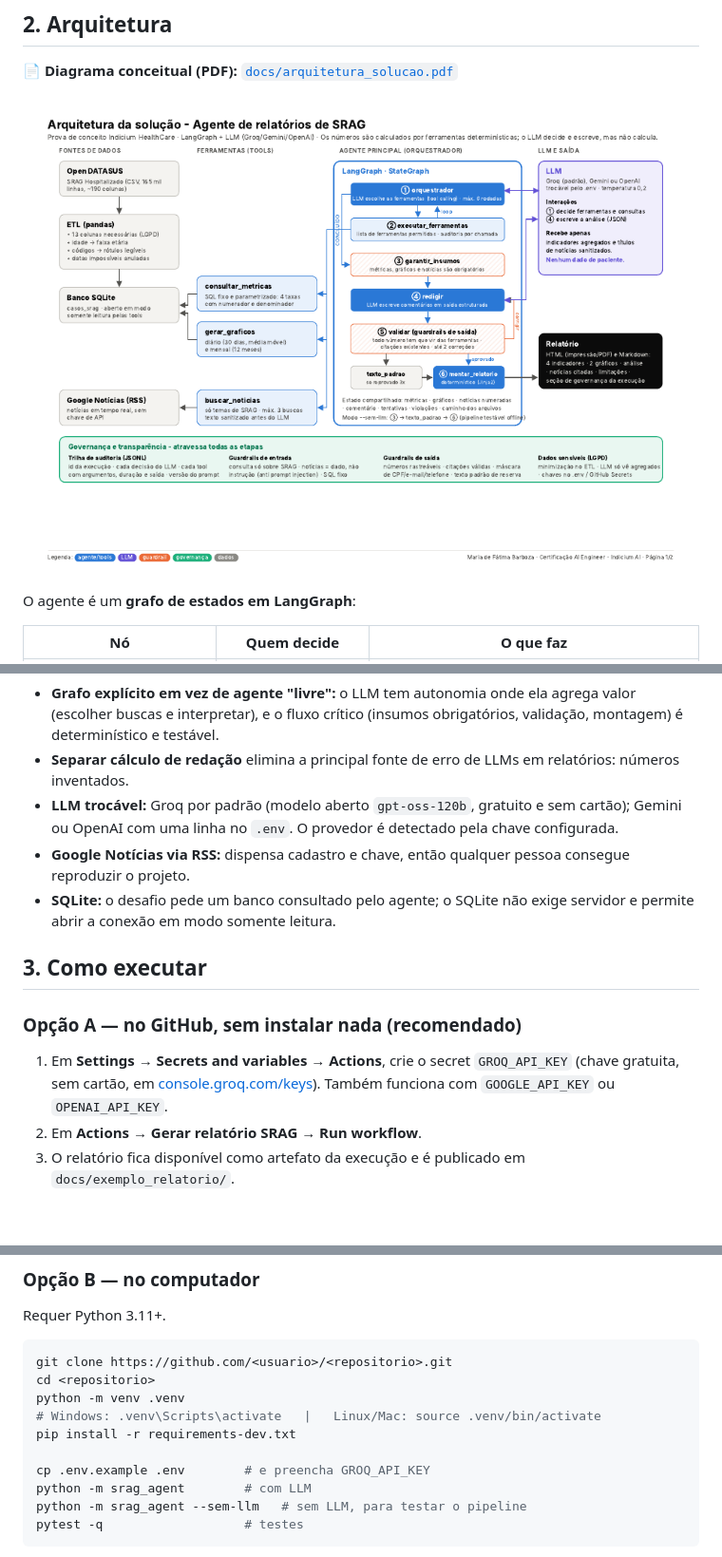
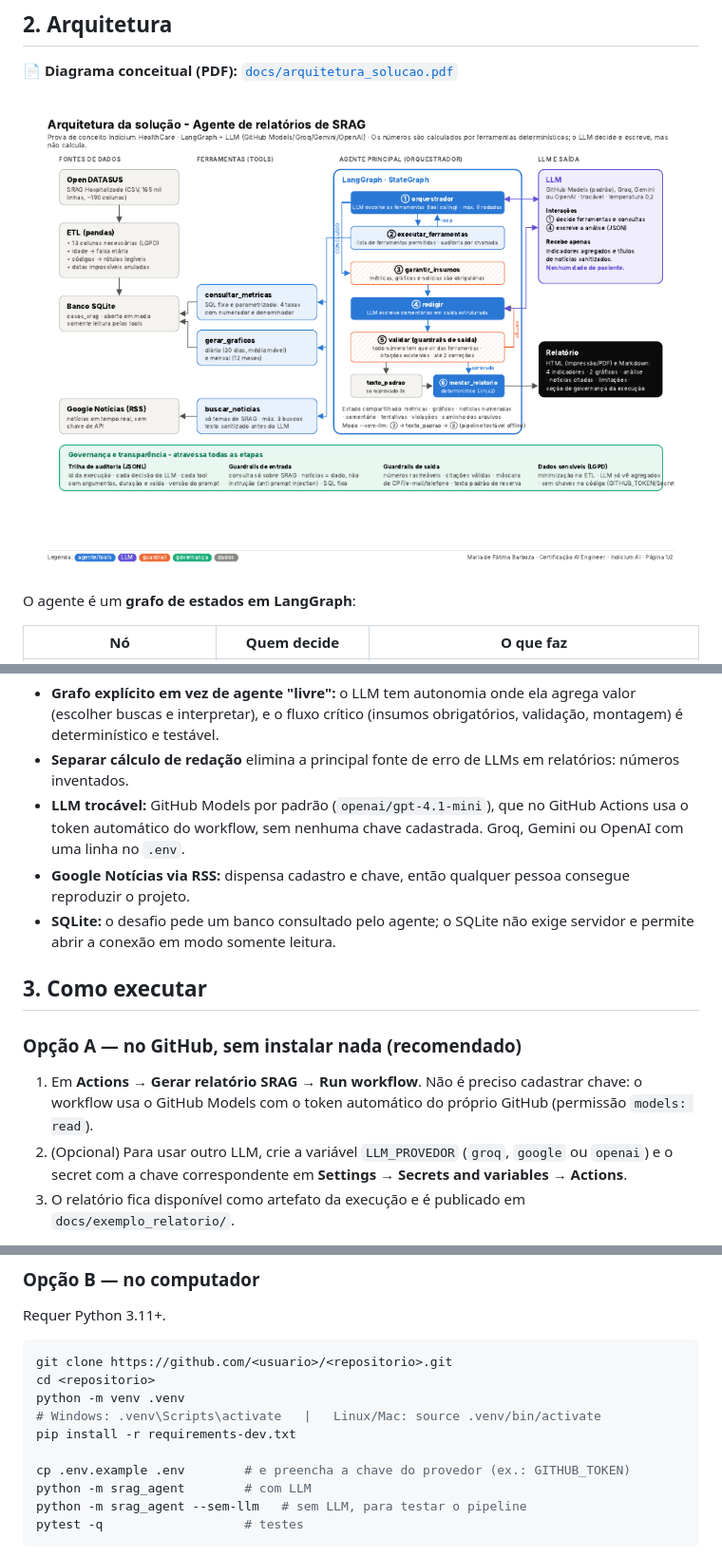
Before and after one commit to fatimabarboza-data/agente-relatorios-srag, a Markdown page: README.md, 3 parts joined by grey strips. Shown at 95% size. GitHub-like rendering; pictures changed too: docs/img/arquitetura.png; blank space fills up the shorter version.

Commit message:
Usa GitHub Models como LLM padrão: roda no Actions sem chave cadastrada
Co-Authored-By: Claude Opus 5.5 <noreply@anthropic.com>
Claude-Session: https://claude.ai/code/session_01SKHRtfnfN44barwGFX2BRW

```diff
--- a/README.md
+++ b/README.md
@@ -79,8 +79,8 @@ O agente é um **grafo de estados em LangGraph**:
 - **Grafo explícito em vez de agente "livre":** o LLM tem autonomia onde ela agrega valor (escolher buscas e
   interpretar), e o fluxo crítico (insumos obrigatórios, validação, montagem) é determinístico e testável.
 - **Separar cálculo de redação** elimina a principal fonte de erro de LLMs em relatórios: números inventados.
-- **LLM trocável:** Groq por padrão (modelo aberto `gpt-oss-120b`, gratuito e sem cartão); Gemini ou OpenAI com
-  uma linha no `.env`. O provedor é detectado pela chave configurada.
+- **LLM trocável:** GitHub Models por padrão (`openai/gpt-4.1-mini`), que no GitHub Actions usa o token
+  automático do workflow, sem nenhuma chave cadastrada. Groq, Gemini ou OpenAI com uma linha no `.env`.
 - **Google Notícias via RSS:** dispensa cadastro e chave, então qualquer pessoa consegue reproduzir o projeto.
 - **SQLite:** o desafio pede um banco consultado pelo agente; o SQLite não exige servidor e permite abrir a
   conexão em modo somente leitura.
@@ -89,10 +89,10 @@ O agente é um **grafo de estados em LangGraph**:
 
 ### Opção A — no GitHub, sem instalar nada (recomendado)
 
-1. Em **Settings → Secrets and variables → Actions**, crie o secret `GROQ_API_KEY`
-   (chave gratuita, sem cartão, em [console.groq.com/keys](https://console.groq.com/keys)). Também funciona com
-   `GOOGLE_API_KEY` ou `OPENAI_API_KEY`.
-2. Em **Actions → Gerar relatório SRAG → Run workflow**.
+1. Em **Actions → Gerar relatório SRAG → Run workflow**. Não é preciso cadastrar chave: o workflow usa o
+   GitHub Models com o token automático do próprio GitHub (permissão `models: read`).
+2. (Opcional) Para usar outro LLM, crie a variável `LLM_PROVEDOR` (`groq`, `google` ou `openai`) e o secret
+   com a chave correspondente em **Settings → Secrets and variables → Actions**.
 3. O relatório fica disponível como artefato da execução e é publicado em `docs/exemplo_relatorio/`.
 
 O mesmo workflow roda sozinho toda segunda-feira às 8h (Brasília). O workflow **Qualidade** roda lint e
@@ -109,7 +109,7 @@ python -m venv .venv
 # Windows: .venv\Scripts\activate   |   Linux/Mac: source .venv/bin/activate
 pip install -r requirements-dev.txt
 
-cp .env.example .env        # e preencha GROQ_API_KEY
+cp .env.example .env        # e preencha a chave do provedor (ex.: GITHUB_TOKEN)
 python -m srag_agent        # com LLM
 python -m srag_agent --sem-llm   # sem LLM, para testar o pipeline
 pytest -q                   # testes
```
Also changed, not shown: 6 other files.
